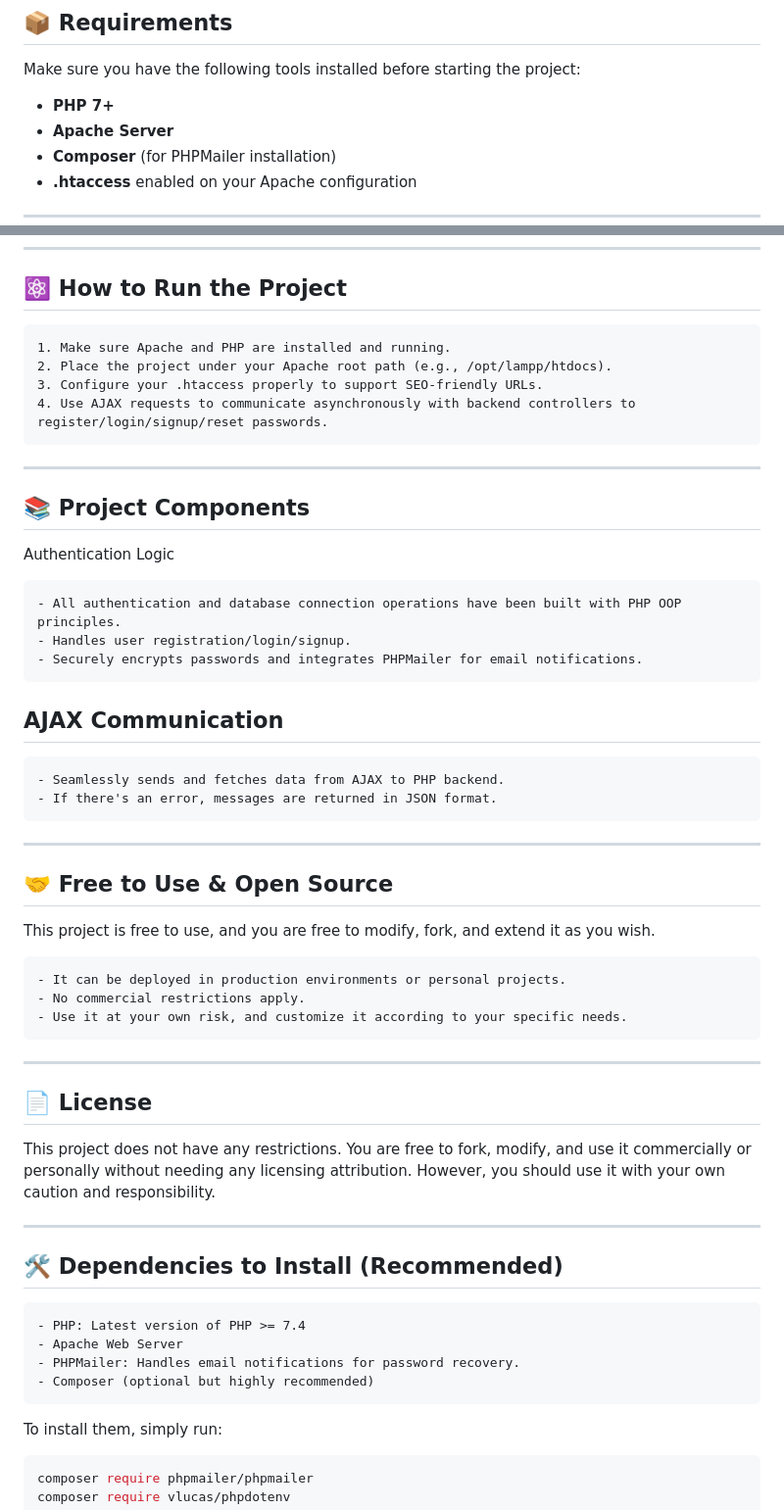
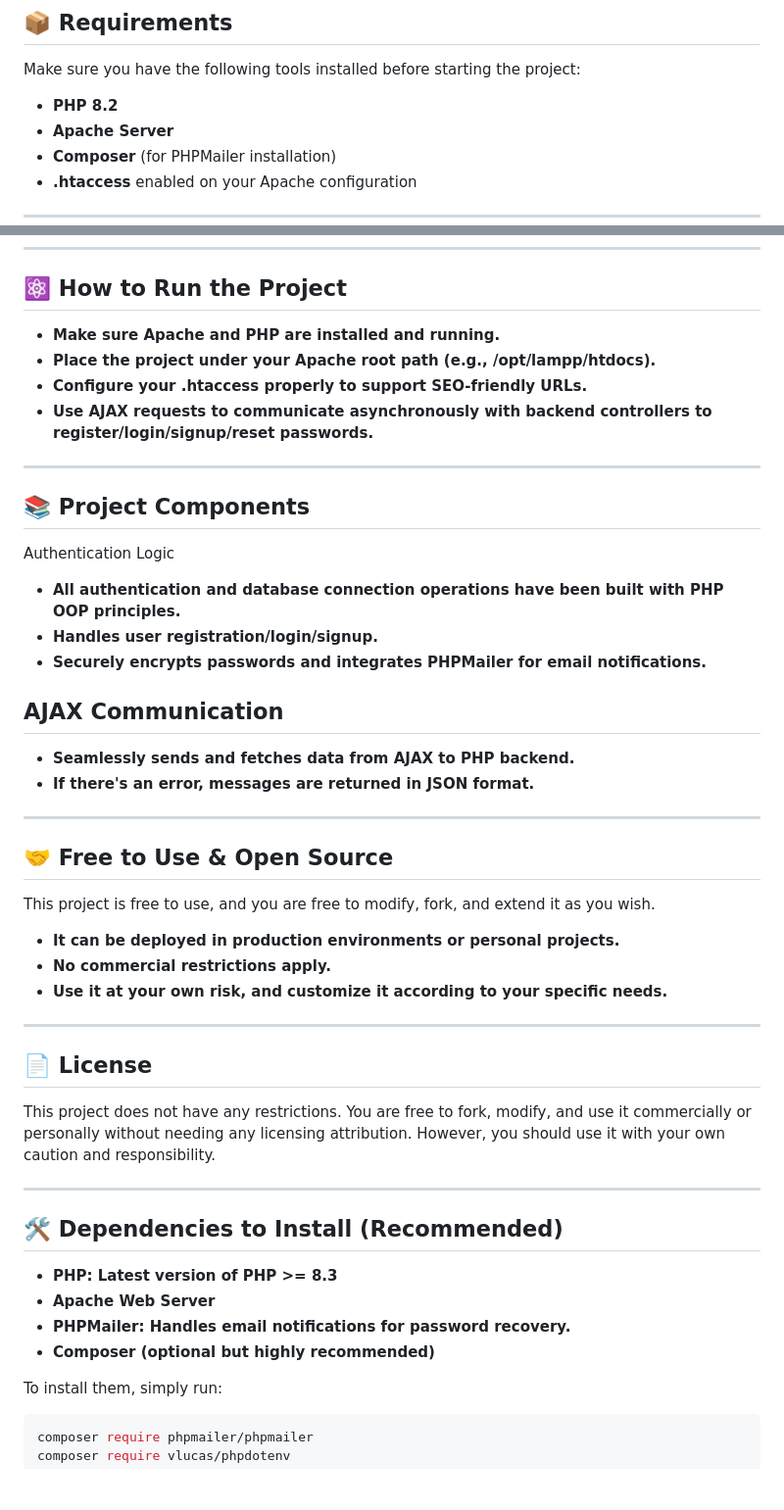
Before and after one commit to johnvegagit/php-auth-system, a Markdown page: README.md, 2 parts joined by grey strips. Shown: that part at 98% size. Drawn GitHub-style; blank space fills up the shorter version.

```diff
--- a/README.md
+++ b/README.md
@@ -22,7 +22,7 @@ This project offers the following features:
 
 Make sure you have the following tools installed before starting the project:
 
-- **PHP 7+**
+- **PHP 8.2**
 - **Apache Server**
 - **Composer** (for PHPMailer installation)
 - **.htaccess** enabled on your Apache configuration
@@ -80,24 +80,24 @@ DBPASS="yourpassword"          # Database password
 
 ## ⚛️ How to Run the Project
 
-    1. Make sure Apache and PHP are installed and running.
-    2. Place the project under your Apache root path (e.g., /opt/lampp/htdocs).
-    3. Configure your .htaccess properly to support SEO-friendly URLs.
-    4. Use AJAX requests to communicate asynchronously with backend controllers to register/login/signup/reset passwords.
+   - **Make sure Apache and PHP are installed and running.**
+   - **Place the project under your Apache root path (e.g., /opt/lampp/htdocs).**
+   - **Configure your .htaccess properly to support SEO-friendly URLs.**
+   - **Use AJAX requests to communicate asynchronously with backend controllers to register/login/signup/reset passwords.**
 
 ---
 
 ## 📚 Project Components
 Authentication Logic
 
-    - All authentication and database connection operations have been built with PHP OOP principles.
-    - Handles user registration/login/signup.
-    - Securely encrypts passwords and integrates PHPMailer for email notifications.
+   - **All authentication and database connection operations have been built with PHP OOP principles.**
+   - **Handles user registration/login/signup.**
+   - **Securely encrypts passwords and integrates PHPMailer for email notifications.**
 
 ## AJAX Communication
 
-    - Seamlessly sends and fetches data from AJAX to PHP backend.
-    - If there's an error, messages are returned in JSON format.
+   - **Seamlessly sends and fetches data from AJAX to PHP backend.**
+   - **If there's an error, messages are returned in JSON format.**
 
 ---
 
@@ -105,9 +105,9 @@ Authentication Logic
 
 This project is free to use, and you are free to modify, fork, and extend it as you wish.
 
-    - It can be deployed in production environments or personal projects.
-    - No commercial restrictions apply.
-    - Use it at your own risk, and customize it according to your specific needs.
+   - **It can be deployed in production environments or personal projects.**
+   - **No commercial restrictions apply.**
+   - **Use it at your own risk, and customize it according to your specific needs.**
 
 ---
 
@@ -119,10 +119,10 @@ This project does not have any restrictions. You are free to fork, modify, and u
 
 ## 🛠️ Dependencies to Install (Recommended)
 
-    - PHP: Latest version of PHP >= 7.4
-    - Apache Web Server
-    - PHPMailer: Handles email notifications for password recovery.
-    - Composer (optional but highly recommended)
+   - **PHP: Latest version of PHP >= 8.3**
+   - **Apache Web Server**
+   - **PHPMailer: Handles email notifications for password recovery.**
+   - **Composer (optional but highly recommended)**
 
 To install them, simply run:
 
```
